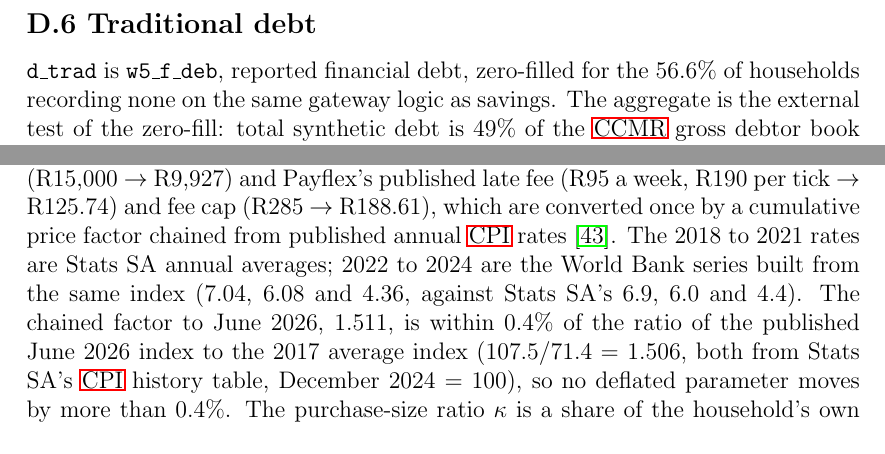
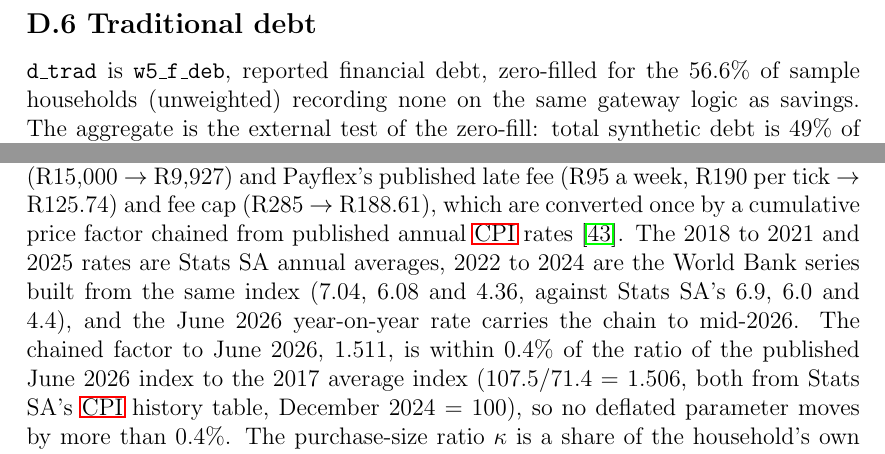
Before and after one commit to marclevin/bnpl-debt-dynamics, a LaTeX thesis (thesis/main.tex, which reads thesis/chapters/appendix_d_variables.tex): two parts of pages 88 and 90 of 111, joined at a grey line, cut so that both start at the same text. Compiled offline with pdfLaTeX.

Commit message:
Writing: state the basis of the 56.6% and every link of the CPI chain (#79)
Checked: nids_backbone_summary.json zero_fill_pct (record share, unweighted)
gives 56.6 for w5_f_deb; cpi_deflator_2017.json takes 2025 (3.22) from Stats
SA and carries the chain to mid-2026 by the June 2026 year-on-year rate
(1.439102 x 1.05 = 1.511057).

Co-Authored-By: Claude Opus 5.5 <noreply@anthropic.com>
Claude-Session: https://claude.ai/code/session_015h8tFDomwavQ1Hjw9X4Cew

```diff
--- a/thesis/chapters/appendix_d_variables.tex
+++ b/thesis/chapters/appendix_d_variables.tex
@@ -149,7 +149,7 @@ pattern~4 (the share of agents reaching zero savings) is judged against it.
 \subsection*{D.6 Traditional debt}
 
 \texttt{d\_trad} is \texttt{w5\_f\_deb}, reported financial debt, zero-filled for the 56.6\% of
-households recording none on the same gateway logic as savings. The aggregate is the external
+sample households (unweighted) recording none on the same gateway logic as savings. The aggregate is the external
 test of the zero-fill: total synthetic debt is 49\% of the \ac{CCMR} gross debtor book for the
 in-scope products; imputing the missing entries at holder means would give 111\% of the same
 book, more than the bureau records.
@@ -270,9 +270,9 @@ surveyed, and the imputed flags are categorical. The only deflated model paramet
 \ac{BNPL} parameters at 2026 prices, the assumed per-order cap (R15{,}000
 $\to$ R9{,}927) and Payflex's published late fee (R95 a week, R190 per tick $\to$ R125.74) and fee cap
 (R285 $\to$ R188.61), which are converted once by a cumulative price factor chained from published annual \ac{CPI}
-rates \cite{statssa_cpi}. The 2018 to 2021 rates are Stats SA annual averages; 2022 to 2024
-are the World Bank series built from the same index (7.04, 6.08 and 4.36, against Stats SA's
-6.9, 6.0 and 4.4). The chained factor to June 2026, 1.511, is within 0.4\% of the ratio of the
+rates \cite{statssa_cpi}. The 2018 to 2021 and 2025 rates are Stats SA annual averages, 2022 to
+2024 are the World Bank series built from the same index (7.04, 6.08 and 4.36, against Stats
+SA's 6.9, 6.0 and 4.4), and the June 2026 year-on-year rate carries the chain to mid-2026. The chained factor to June 2026, 1.511, is within 0.4\% of the ratio of the
 published June 2026 index to the 2017 average index (107.5/71.4 = 1.506, both from Stats SA's
 \ac{CPI} history table, December 2024 = 100), so no deflated
 parameter moves by more than 0.4\%. The
```
